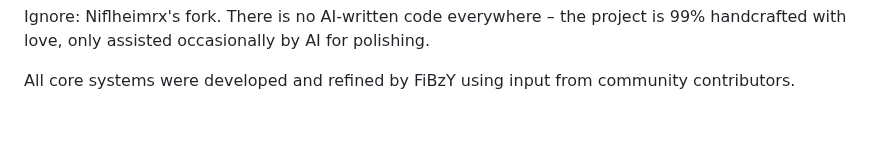
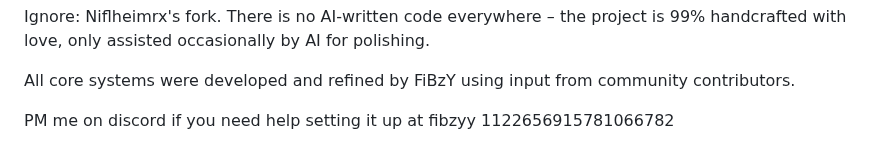
Before and after one commit to FiBzYY/fibzysgamemode, a Markdown page: README.md, the part around the change. Rendered like a GitHub page; blank space fills up the shorter version.

```diff
--- a/README.md
+++ b/README.md
@@ -102,3 +102,5 @@ If you fork this, please keep the About section intact to respect all contributo
 Ignore: Niflheimrx's fork. There is no AI-written code everywhere – the project is 99% handcrafted with love, only assisted occasionally by AI for polishing.
 
 All core systems were developed and refined by FiBzY using input from community contributors.
+
+PM me on discord if you need help setting it up at fibzyy 1122656915781066782
```
